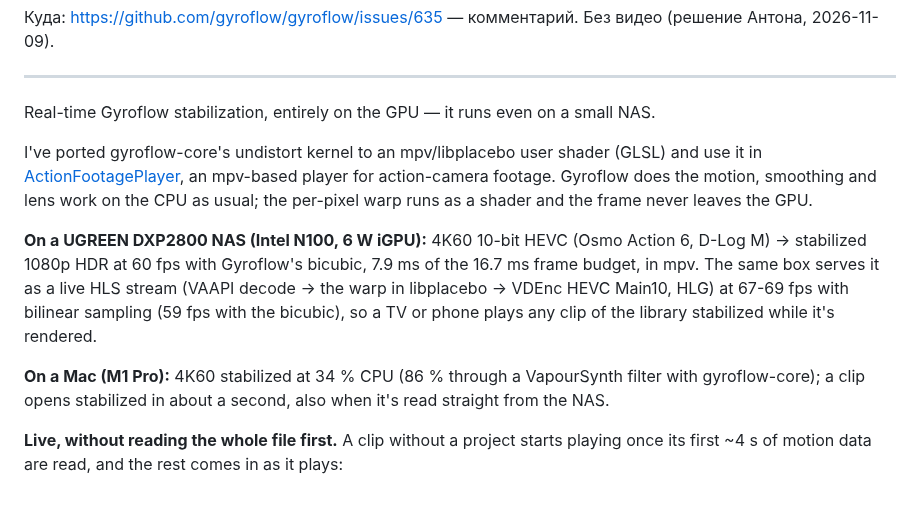
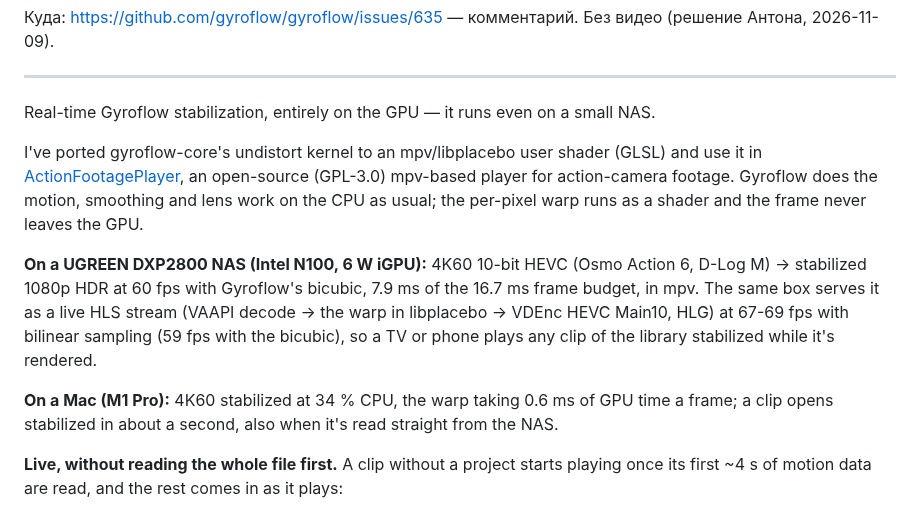
Before and after one commit to anton-belkin/ActionFootagePlayer, a Markdown page: reports/gyroflow-635-comment.md, the part around the change. Rendered like a GitHub page.

Commit message:
reports: the #635 comment says open source, and the Mac's numbers are the GPU path's own
Co-Authored-By: Claude Opus 5.5 <noreply@anthropic.com>

```diff
--- a/reports/gyroflow-635-comment.md
+++ b/reports/gyroflow-635-comment.md
@@ -7,7 +7,8 @@
 Real-time Gyroflow stabilization, entirely on the GPU — it runs even on a small NAS.
 
 I've ported gyroflow-core's undistort kernel to an mpv/libplacebo user shader (GLSL) and use it in
-[ActionFootagePlayer](https://actionfootageplayer.ch), an mpv-based player for action-camera footage. Gyroflow does
+[ActionFootagePlayer](https://actionfootageplayer.ch), an open-source (GPL-3.0) mpv-based player for action-camera
+footage. Gyroflow does
 the motion, smoothing and lens work on the CPU as usual; the per-pixel warp runs as a shader and the frame never leaves
 the GPU.
 
@@ -16,8 +17,8 @@ HDR at 60 fps with Gyroflow's bicubic, 7.9 ms of the 16.7 ms frame budget, in mp
 live HLS stream (VAAPI decode → the warp in libplacebo → VDEnc HEVC Main10, HLG) at 67-69 fps with bilinear
 sampling (59 fps with the bicubic), so a TV or phone plays any clip of the library stabilized while it's rendered.
 
-**On a Mac (M1 Pro):** 4K60 stabilized at 34 % CPU (86 % through a VapourSynth filter with gyroflow-core); a clip
-opens stabilized in about a second, also when it's read straight from the NAS.
+**On a Mac (M1 Pro):** 4K60 stabilized at 34 % CPU, the warp taking 0.6 ms of GPU time a frame; a clip opens
+stabilized in about a second, also when it's read straight from the NAS.
 
 **Live, without reading the whole file first.** A clip without a project starts playing once its first ~4 s of
 motion data are read, and the rest comes in as it plays:
```
